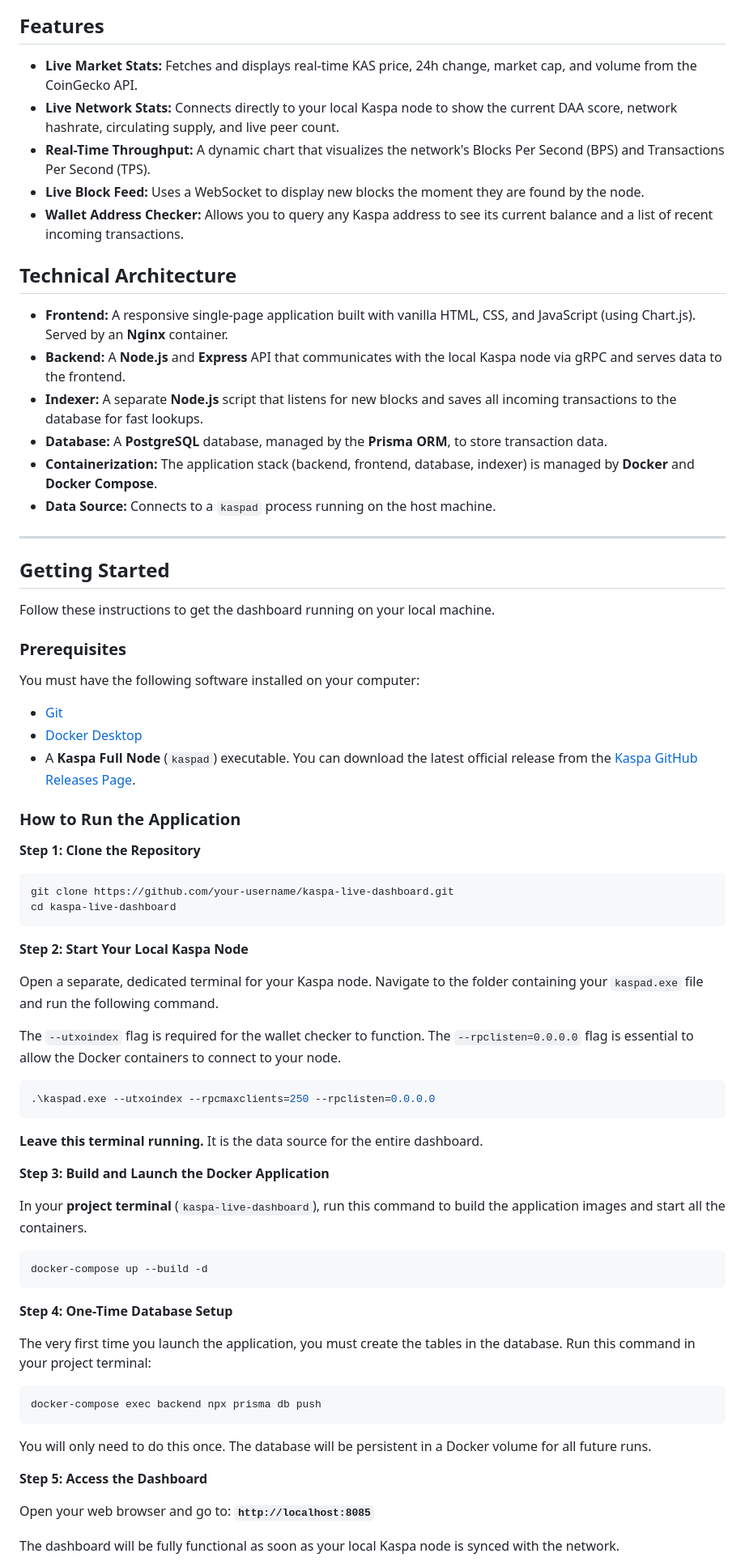
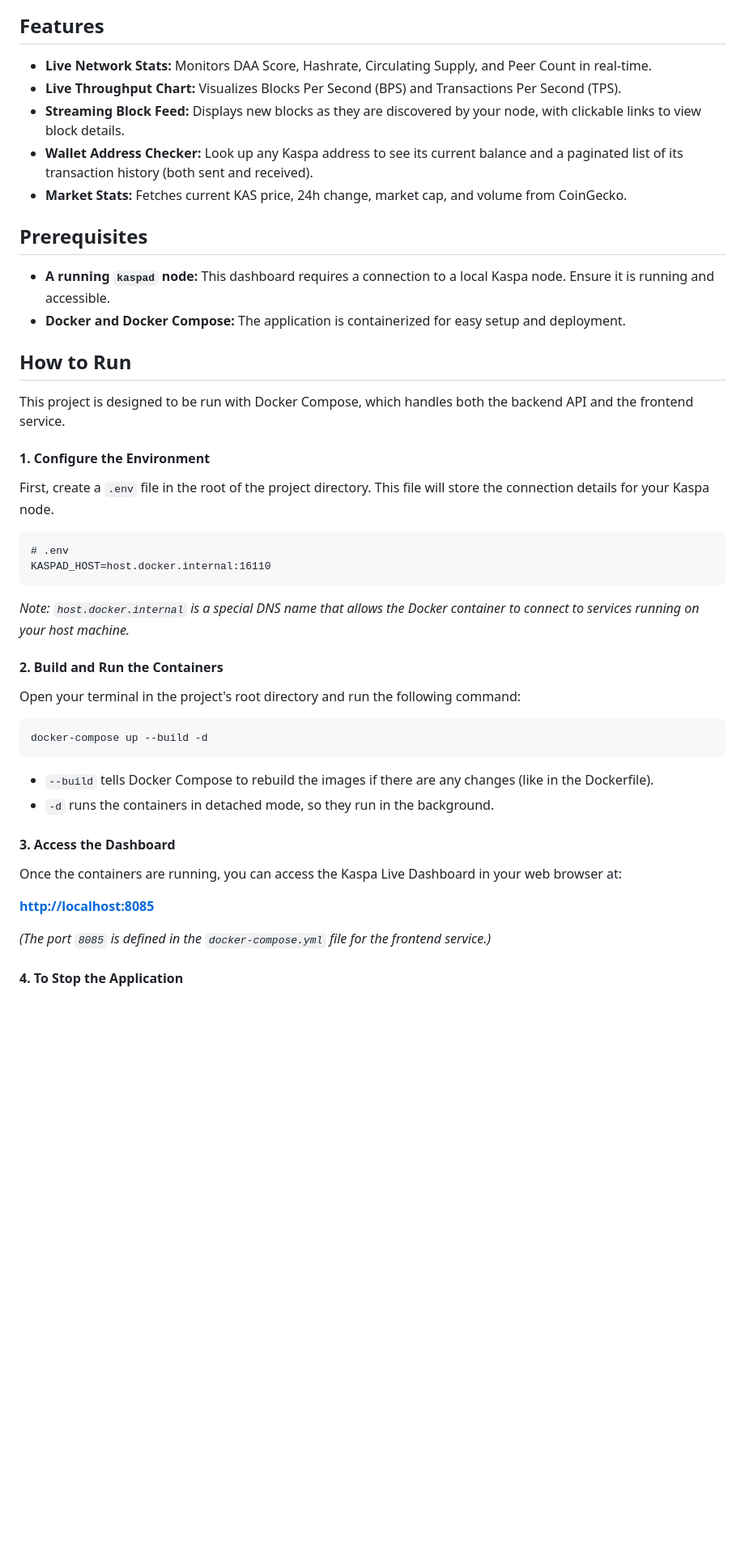
Before and after one commit to shivam17171uae/kaspa-live-dashboard, a Markdown page: README.md, the part around the change printed below. Shown: that part at 81% size. GitHub-like rendering; blank space fills up the shorter version.

Commit message:
docs: Update README with setup and project structure

````diff
--- a/README.md
+++ b/README.md
@@ -9,73 +6,50 @@ A full-stack, real-time dashboard for the Kaspa network, providing live market d
 
 ## Features
 
--   **Live Market Stats:** Fetches and displays real-time KAS price, 24h change, market cap, and volume from the CoinGecko API.
--   **Live Network Stats:** Connects directly to your local Kaspa node to show the current DAA score, network hashrate, circulating supply, and live peer count.
--   **Real-Time Throughput:** A dynamic chart that visualizes the network's Blocks Per Second (BPS) and Transactions Per Second (TPS).
--   **Live Block Feed:** Uses a WebSocket to display new blocks the moment they are found by the node.
--   **Wallet Address Checker:** Allows you to query any Kaspa address to see its current balance and a list of recent incoming transactions.
+-   **Live Network Stats:** Monitors DAA Score, Hashrate, Circulating Supply, and Peer Count in real-time.
+-   **Live Throughput Chart:** Visualizes Blocks Per Second (BPS) and Transactions Per Second (TPS).
+-   **Streaming Block Feed:** Displays new blocks as they are discovered by your node, with clickable links to view block details.
+-   **Wallet Address Checker:** Look up any Kaspa address to see its current balance and a paginated list of its transaction history (both sent and received).
+-   **Market Stats:** Fetches current KAS price, 24h change, market cap, and volume from CoinGecko.
 
-## Technical Architecture
+## Prerequisites
 
--   **Frontend:** A responsive single-page application built with vanilla HTML, CSS, and JavaScript (using Chart.js). Served by an **Nginx** container.
--   **Backend:** A **Node.js** and **Express** API that communicates with the local Kaspa node via gRPC and serves data to the frontend.
--   **Indexer:** A separate **Node.js** script that listens for new blocks and saves all incoming transactions to the database for fast lookups.
--   **Database:** A **PostgreSQL** database, managed by the **Prisma ORM**, to store transaction data.
--   **Containerization:** The application stack (backend, frontend, database, indexer) is managed by **Docker** and **Docker Compose**.
--   **Data Source:** Connects to a `kaspad` process running on the host machine.
+-   **A running `kaspad` node:** This dashboard requires a connection to a local Kaspa node. Ensure it is running and accessible.
+-   **Docker and Docker Compose:** The application is containerized for easy setup and deployment.
 
----
+## How to Run
 
-## Getting Started
+This project is designed to be run with Docker Compose, which handles both the backend API and the frontend service.
 
-Follow these instructions to get the dashboard running on your local machine.
+#### 1. Configure the Environment
 
-### Prerequisites
+First, create a `.env` file in the root of the project directory. This file will store the connection details for your Kaspa node.
 
-You must have the following software installed on your computer:
--   [Git](https://git-scm.com/downloads)
--   [Docker Desktop](https://www.docker.com/products/docker-desktop/)
--   A **Kaspa Full Node** (`kaspad`) executable. You can download the latest official release from the [Kaspa GitHub Releases Page](https://github.com/kaspanet/kaspad/releases).
-
-### How to Run the Application
-
-**Step 1: Clone the Repository**
-```bash
-git clone https://github.com/your-username/kaspa-live-dashboard.git
-cd kaspa-live-dashboard
+```
+# .env
+KASPAD_HOST=host.docker.internal:16110
 ```
 
-**Step 2: Start Your Local Kaspa Node**
+_Note: `host.docker.internal` is a special DNS name that allows the Docker container to connect to services running on your host machine._
 
-Open a separate, dedicated terminal for your Kaspa node. Navigate to the folder containing your `kaspad.exe` file and run the following command.
+#### 2. Build and Run the Containers
 
-The `--utxoindex` flag is required for the wallet checker to function. The `--rpclisten=0.0.0.0` flag is essential to allow the Docker containers to connect to your node.
-
-```powershell
-.\kaspad.exe --utxoindex --rpcmaxclients=250 --rpclisten=0.0.0.0
-```
-**Leave this terminal running.** It is the data source for the entire dashboard.
-
-**Step 3: Build and Launch the Docker Application**
-
-In your **project terminal** (`kaspa-live-dashboard`), run this command to build the application images and start all the containers.
+Open your terminal in the project's root directory and run the following command:
 
 ```bash
 docker-compose up --build -d
 ```
 
-**Step 4: One-Time Database Setup**
+-   `--build` tells Docker Compose to rebuild the images if there are any changes (like in the Dockerfile).
+-   `-d` runs the containers in detached mode, so they run in the background.
 
-The very first time you launch the application, you must create the tables in the database. Run this command in your project terminal:
+#### 3. Access the Dashboard
 
-```bash
-docker-compose exec backend npx prisma db push
-```
-You will only need to do this once. The database will be persistent in a Docker volume for all future runs.
+Once the containers are running, you can access the Kaspa Live Dashboard in your web browser at:
 
-**Step 5: Access the Dashboard**
+**[http://localhost:8085](http://localhost:8085)**
 
-Open your web browser and go to: **`http://localhost:8085`**
+_(The port `8085` is defined in the `docker-compose.yml` file for the frontend service.)_
 
-The dashboard will be fully functional as soon as your local Kaspa node is synced with the network.
+#### 4. To Stop the Application
 
````
Also changed, not shown: other parts of README.md (+12 -26 lines).
